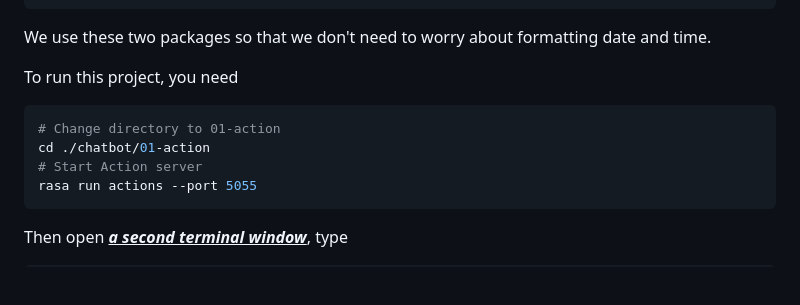
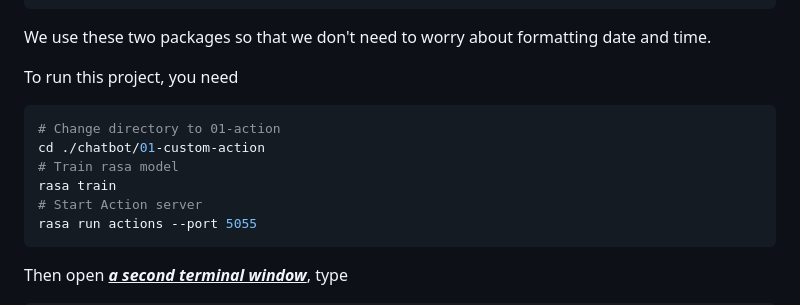
Before and after one commit to Dingdong-LIU/Lab1_Chatbot_Rasa, a Markdown page: chatbot/01-custom-action/README.md, the part around the change. Rendered like a GitHub page; blank space fills up the shorter version.

Commit message:
fix: typo

````diff
--- a/chatbot/01-custom-action/README.md
+++ b/chatbot/01-custom-action/README.md
@@ -15,7 +15,9 @@ We use these two packages so that we don't need to worry about formatting date a
 To run this project, you need
 ```bash
 # Change directory to 01-action
-cd ./chatbot/01-action
+cd ./chatbot/01-custom-action
+# Train rasa model
+rasa train
 # Start Action server
 rasa run actions --port 5055
 ```
````
